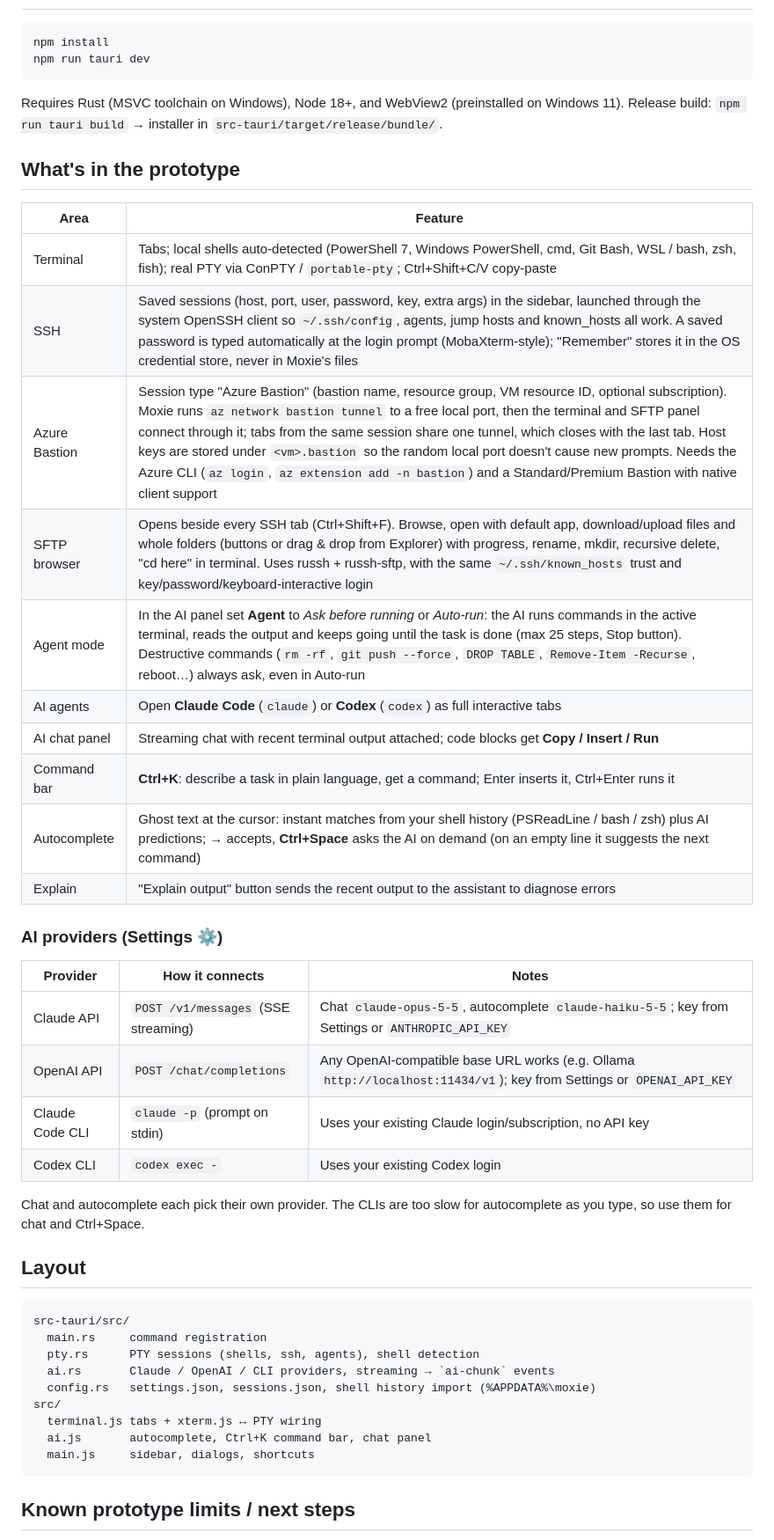
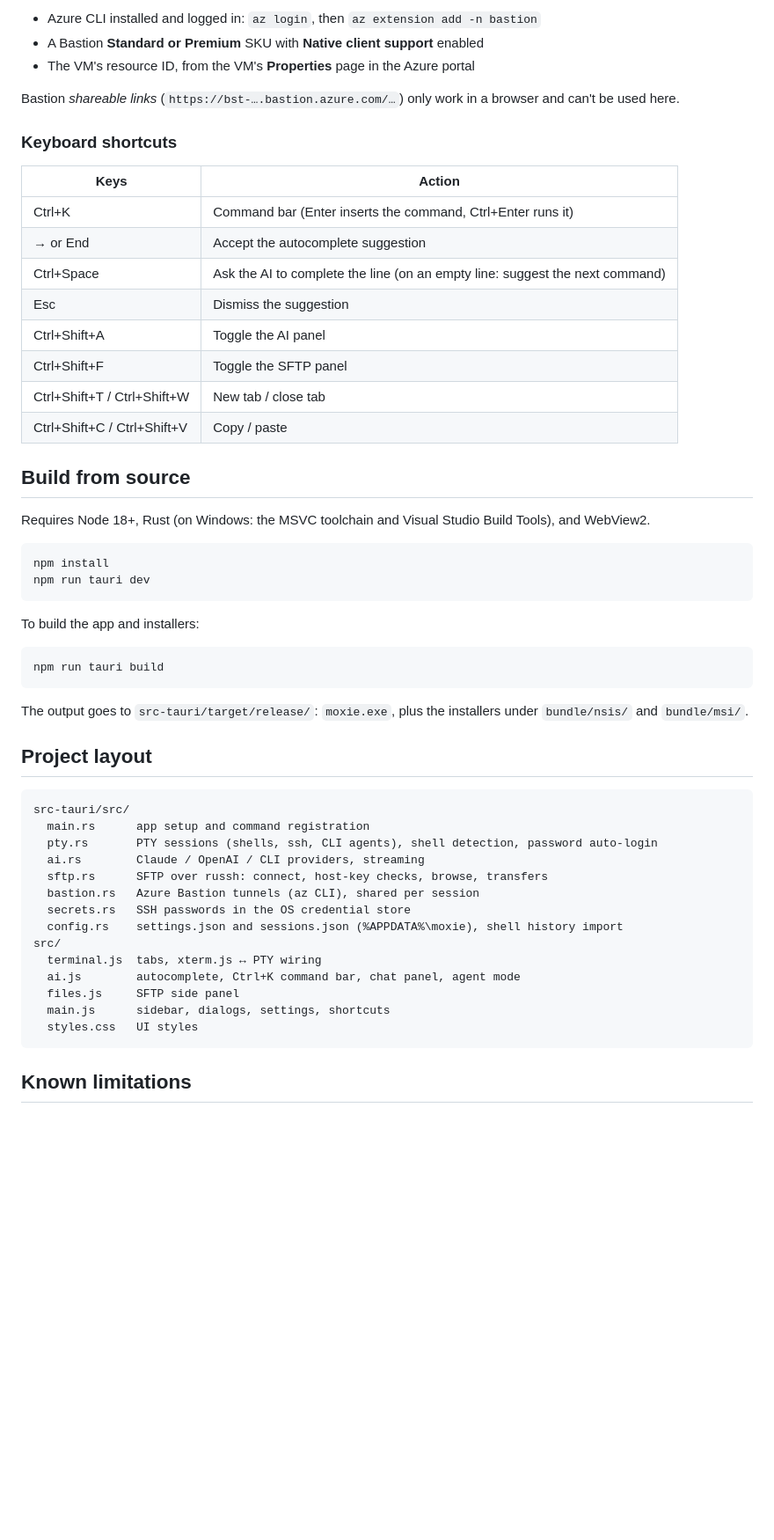
Before and after one commit to VijinV/moxie, a Markdown page: README.md, the part around one of its changes. Shown at 88% size. Drawn GitHub-style; blank space fills up the shorter version.

Commit message:
Rewrite README: downloads, Bastion setup, shortcuts, current layout
Adds a Download section pointing at the GitHub release, Azure Bastion
requirements, a keyboard shortcut table and build-from-source steps;
updates the project layout (sftp, bastion, secrets, files.js) and
merges duplicate limitation notes.

````diff
--- a/README.md
+++ b/README.md
@@ -6,51 +48,57 @@ A MobaXterm-style terminal with Warp-style AI, built in Rust (Tauri 2) with an x
+- Azure CLI installed and logged in: `az login`, then `az extension add -n bastion`
+- A Bastion **Standard or Premium** SKU with **Native client support** enabled
+- The VM's resource ID, from the VM's **Properties** page in the Azure portal
+
+Bastion *shareable links* (`https://bst-….bastion.azure.com/…`) only work in a browser and can't be used here.
+
+### Keyboard shortcuts
+
+| Keys | Action |
+| --- | --- |
+| Ctrl+K | Command bar (Enter inserts the command, Ctrl+Enter runs it) |
+| → or End | Accept the autocomplete suggestion |
+| Ctrl+Space | Ask the AI to complete the line (on an empty line: suggest the next command) |
+| Esc | Dismiss the suggestion |
+| Ctrl+Shift+A | Toggle the AI panel |
+| Ctrl+Shift+F | Toggle the SFTP panel |
+| Ctrl+Shift+T / Ctrl+Shift+W | New tab / close tab |
+| Ctrl+Shift+C / Ctrl+Shift+V | Copy / paste |
+
+## Build from source
+
+Requires Node 18+, Rust (on Windows: the MSVC toolchain and Visual Studio Build Tools), and WebView2.
 
 ```bash
 npm install
 npm run tauri dev
 ```
 
-Requires Rust (MSVC toolchain on Windows), Node 18+, and WebView2 (preinstalled on Windows 11).
-Release build: `npm run tauri build` → installer in `src-tauri/target/release/bundle/`.
+To build the app and installers:
 
-## What's in the prototype
+```bash
+npm run tauri build
+```
 
-| Area | Feature |
-| --- | --- |
-| Terminal | Tabs; local shells auto-detected (PowerShell 7, Windows PowerShell, cmd, Git Bash, WSL / bash, zsh, fish); real PTY via ConPTY / `portable-pty`; Ctrl+Shift+C/V copy-paste |
-| SSH | Saved sessions (host, port, user, password, key, extra args) in the sidebar, launched through the system OpenSSH client so `~/.ssh/config`, agents, jump hosts and known_hosts all work. A saved password is typed automatically at the login prompt (MobaXterm-style); "Remember" stores it in the OS credential store, never in Moxie's files |
-| Azure Bastion | Session type "Azure Bastion" (bastion name, resource group, VM resource ID, optional subscription). Moxie runs `az network bastion tunnel` to a free local port, then the terminal and SFTP panel connect through it; tabs from the same session share one tunnel, which closes with the last tab. Host keys are stored under `<vm>.bastion` so the random local port doesn't cause new prompts. Needs the Azure CLI (`az login`, `az extension add -n bastion`) and a Standard/Premium Bastion with native client support |
-| SFTP browser | Opens beside every SSH tab (Ctrl+Shift+F). Browse, open with default app, download/upload files and whole folders (buttons or drag & drop from Explorer) with progress, rename, mkdir, recursive delete, "cd here" in terminal. Uses russh + russh-sftp, with the same `~/.ssh/known_hosts` trust and key/password/keyboard-interactive login |
-| Agent mode | In the AI panel set **Agent** to *Ask before running* or *Auto-run*: the AI runs commands in the active terminal, reads the output and keeps going until the task is done (max 25 steps, Stop button). Destructive commands (`rm -rf`, `git push --force`, `DROP TABLE`, `Remove-Item -Recurse`, reboot…) always ask, even in Auto-run |
-| AI agents | Open **Claude Code** (`claude`) or **Codex** (`codex`) as full interactive tabs |
-| AI chat panel | Streaming chat with recent terminal output attached; code blocks get **Copy / Insert / Run** |
-| Command bar | **Ctrl+K**: describe a task in plain language, get a command; Enter inserts it, Ctrl+Enter runs it |
-| Autocomplete | Ghost text at the cursor: instant matches from your shell history (PSReadLine / bash / zsh) plus AI predictions; **→** accepts, **Ctrl+Space** asks the AI on demand (on an empty line it suggests the next command) |
-| Explain | "Explain output" button sends the recent output to the assistant to diagnose errors |
+The output goes to `src-tauri/target/release/`: `moxie.exe`, plus the installers under `bundle/nsis/` and `bundle/msi/`.
 
-### AI providers (Settings ⚙)
-
-| Provider | How it connects | Notes |
-| --- | --- | --- |
-| Claude API | `POST /v1/messages` (SSE streaming) | Chat `claude-opus-5-5`, autocomplete `claude-haiku-5-5`; key from Settings or `ANTHROPIC_API_KEY` |
-| OpenAI API | `POST /chat/completions` | Any OpenAI-compatible base URL works (e.g. Ollama `http://localhost:11434/v1`); key from Settings or `OPENAI_API_KEY` |
-| Claude Code CLI | `claude -p` (prompt on stdin) | Uses your existing Claude login/subscription, no API key |
-| Codex CLI | `codex exec -` | Uses your existing Codex login |
-
-Chat and autocomplete each pick their own provider. The CLIs are too slow for autocomplete as you type, so use them for chat and Ctrl+Space.
-
-## Layout
+## Project layout
 
 ```
 src-tauri/src/
-  main.rs     command registration
-  pty.rs      PTY sessions (shells, ssh, agents), shell detection
-  ai.rs       Claude / OpenAI / CLI providers, streaming → `ai-chunk` events
-  config.rs   settings.json, sessions.json, shell history import (%APPDATA%\moxie)
+  main.rs      app setup and command registration
+  pty.rs       PTY sessions (shells, ssh, CLI agents), shell detection, password auto-login
+  ai.rs        Claude / OpenAI / CLI providers, streaming
+  sftp.rs      SFTP over russh: connect, host-key checks, browse, transfers
+  bastion.rs   Azure Bastion tunnels (az CLI), shared per session
+  secrets.rs   SSH passwords in the OS credential store
+  config.rs    settings.json and sessions.json (%APPDATA%\moxie), shell history import
 src/
-  terminal.js tabs + xterm.js ↔ PTY wiring
-  ai.js       autocomplete, Ctrl+K command bar, chat panel
-  main.js     sidebar, dialogs, shortcuts
+  terminal.js  tabs, xterm.js ↔ PTY wiring
+  ai.js        autocomplete, Ctrl+K command bar, chat panel, agent mode
+  files.js     SFTP side panel
+  main.js      sidebar, dialogs, settings, shortcuts
+  styles.css   UI styles
 ```
 
-## Known prototype limits / next steps
+## Known limitations
 
````
Also changed, not shown: other parts of README.md (+49 -8 lines).
